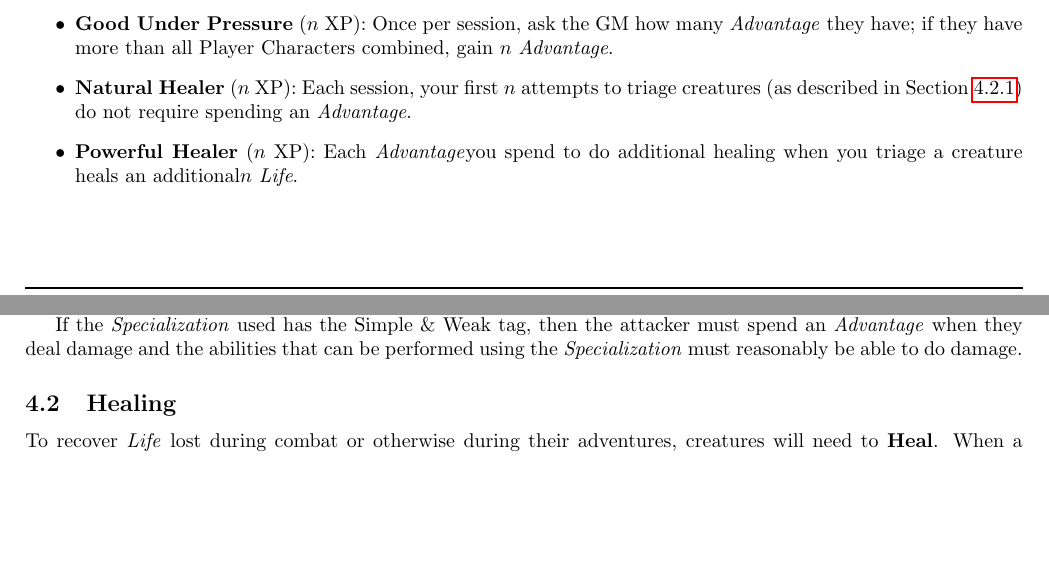
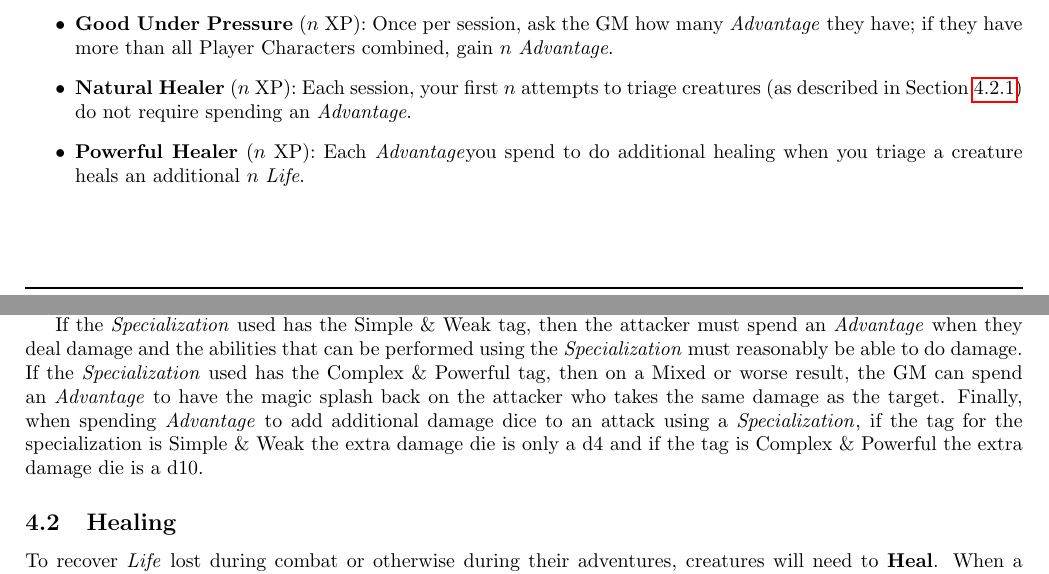
Before and after one commit to counc009/duality-rpg, a LaTeX document (main.tex, which reads rpg-config.sty, rules/combat.tex): two parts of pages 7 and 9 of 15, joined at a grey line, cut so that both start at the same text, the shorter picture padded with empty space. Compiled offline with pdfLaTeX.

Commit message:
Add more flavor to combat magic

```diff
--- a/rpg-config.sty
+++ b/rpg-config.sty
@@ -1,3 +1,3 @@
 \newcommand{\thetitle}{DRAFT: RPG NAME TBD}
-\newcommand{\theversion}{Version 0.2.8}
-\newcommand{\thedate}{October 24, 2025}
+\newcommand{\theversion}{Version 0.2.9}
+\newcommand{\thedate}{October 25, 2025}
--- a/rules/combat.tex
+++ b/rules/combat.tex
@@ -28,6 +28,8 @@ The base range of a \Specialization{}-based attack is ``nearby'' meaning that th
 Additional damage dice can be added to the attack, and the ranged of the attack can be changed, through an innate weapon, as described in Section~\ref{sec:items}.
 
 If the \Specialization{} used has the Simple \& Weak tag, then the attacker must spend an \Advantage{} when they deal damage and the abilities that can be performed using the \Specialization{} must reasonably be able to do damage.
+If the \Specialization{} used has the Complex \& Powerful tag, then on a Mixed or worse result, the GM can spend an \Advantage{} to have the magic splash back on the attacker who takes the same damage as the target.
+Finally, when spending \Advantage{} to add additional damage dice to an attack using a \Specialization{}, if the tag for the specialization is Simple \& Weak the extra damage die is only a d4 and if the tag is Complex \& Powerful the extra damage die is a d10.
 
 \subsection{Healing}\index{Healing}
 To recover \Life{} lost during combat or otherwise during their adventures, creatures will need to \textbf{Heal}.
```
Also changed, not shown: rules/characters.tex (+1 -1 lines), character.pdf, main.pdf.
